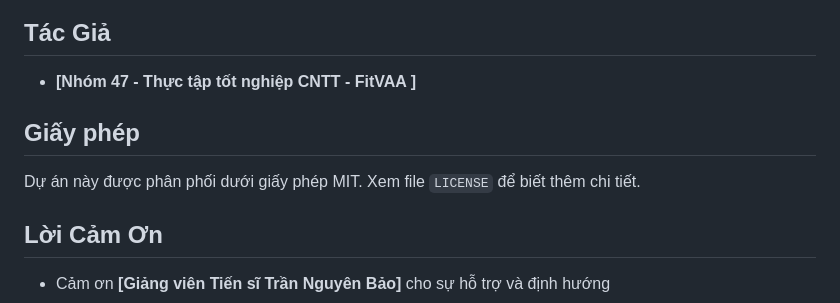
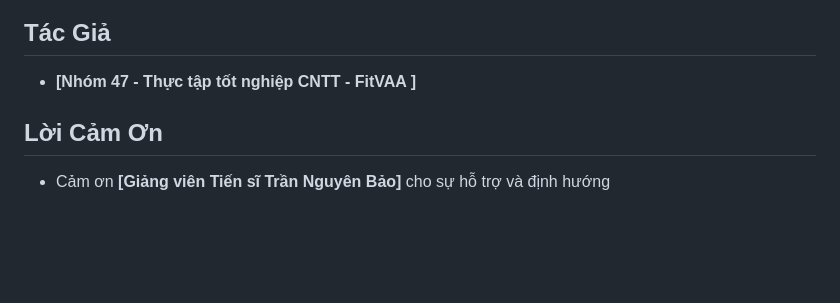
Before and after one commit to DuyTran04/N47_HeThongGoiYSanPham, a Markdown page: README (Vietnamese).md, the part around the change. Rendered like a GitHub page; blank space fills up the shorter version.

```diff
--- a/README (Vietnamese).md
+++ b/README (Vietnamese).md
@@ -268,9 +268,6 @@ http://localhost:5000
 
 - **[Nhóm 47 - Thực tập tốt nghiệp CNTT - FitVAA ]**
 
-## Giấy phép
-
-Dự án này được phân phối dưới giấy phép MIT. Xem file `LICENSE` để biết thêm chi tiết.
 
 ## Lời Cảm Ơn
 
```
